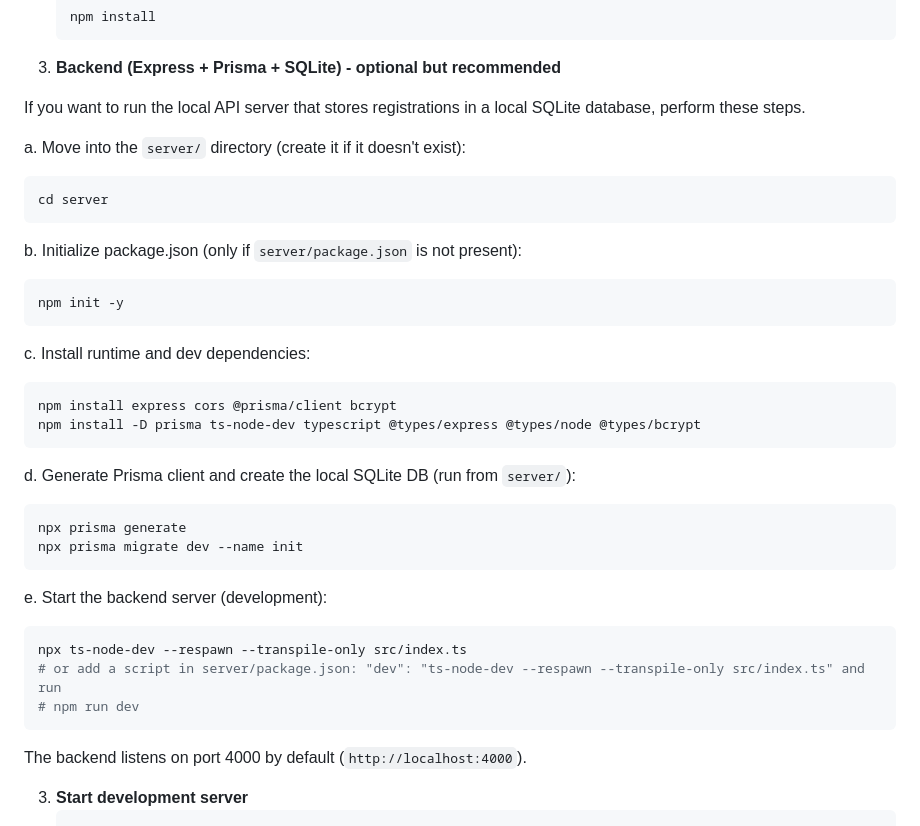
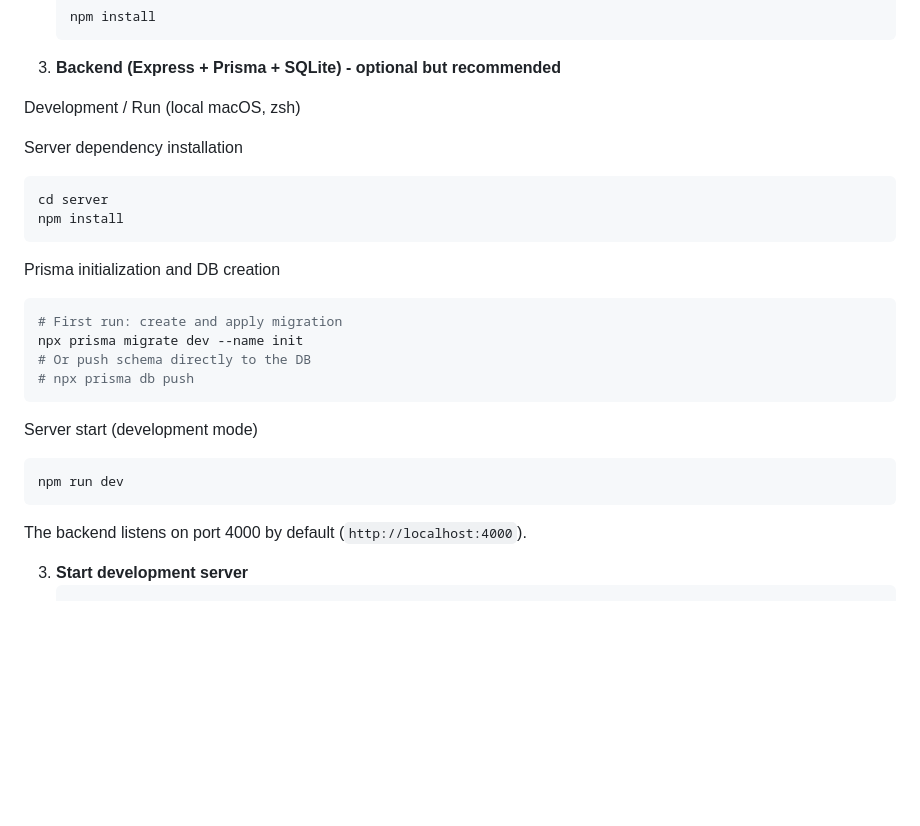
Before and after one commit to Bethel-Church-of-Oregon/Ride-Matching-Web-App, a Markdown page: README.md, the part around the change. Drawn GitHub-style; blank space fills up the shorter version.

Commit message:
feat: update readme.md

````diff
--- a/README.md
+++ b/README.md
@@ -70,40 +70,25 @@ If you plan to use the included Express + Prisma backend (SQLite) for registrati
 
 3. **Backend (Express + Prisma + SQLite) - optional but recommended**
 
-  If you want to run the local API server that stores registrations in a local SQLite database, perform these steps.
+  Development / Run (local macOS, zsh)
 
-  a. Move into the `server/` directory (create it if it doesn't exist):
-
+  Server dependency installation
   ```bash
   cd server
+  npm install
   ```
 
-  b. Initialize package.json (only if `server/package.json` is not present):
-
+  Prisma initialization and DB creation
   ```bash
-  npm init -y
+  # First run: create and apply migration
+  npx prisma migrate dev --name init
+  # Or push schema directly to the DB
+  # npx prisma db push
   ```
 
-  c. Install runtime and dev dependencies:
-
+  Server start (development mode)
   ```bash
-  npm install express cors @prisma/client bcrypt
-  npm install -D prisma ts-node-dev typescript @types/express @types/node @types/bcrypt
-  ```
-
-  d. Generate Prisma client and create the local SQLite DB (run from `server/`):
-
-  ```bash
-  npx prisma generate
-  npx prisma migrate dev --name init
-  ```
-
-  e. Start the backend server (development):
-
-  ```bash
-  npx ts-node-dev --respawn --transpile-only src/index.ts
-  # or add a script in server/package.json: "dev": "ts-node-dev --respawn --transpile-only src/index.ts" and run
-  # npm run dev
+  npm run dev
   ```
 
   The backend listens on port 4000 by default (`http://localhost:4000`).
````
